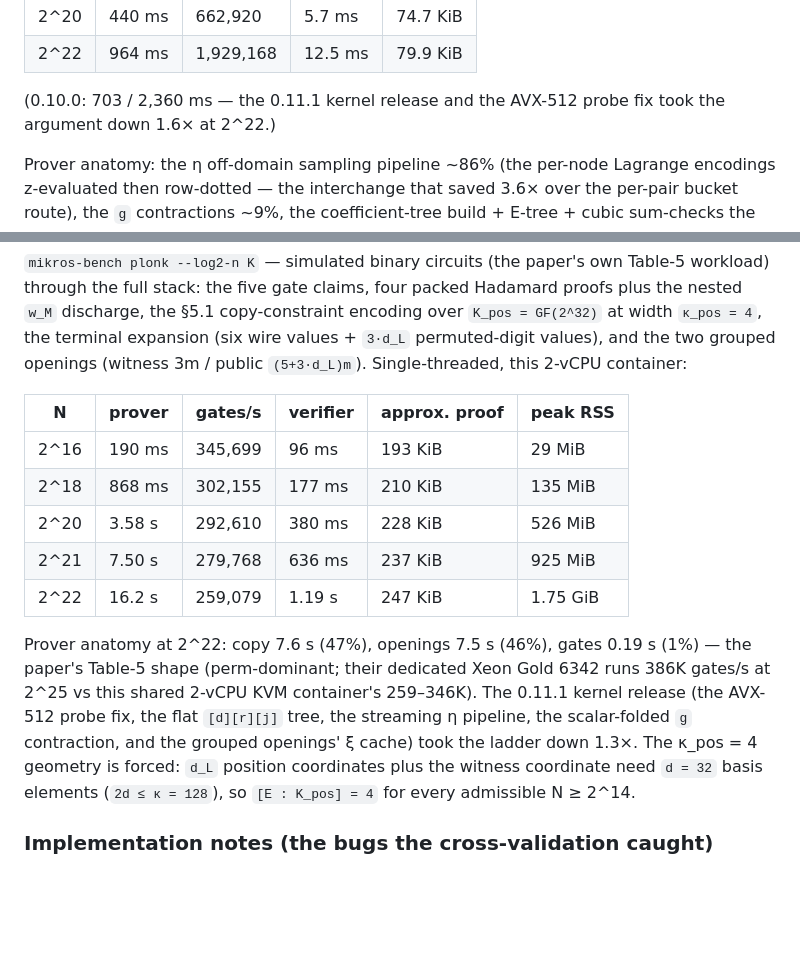
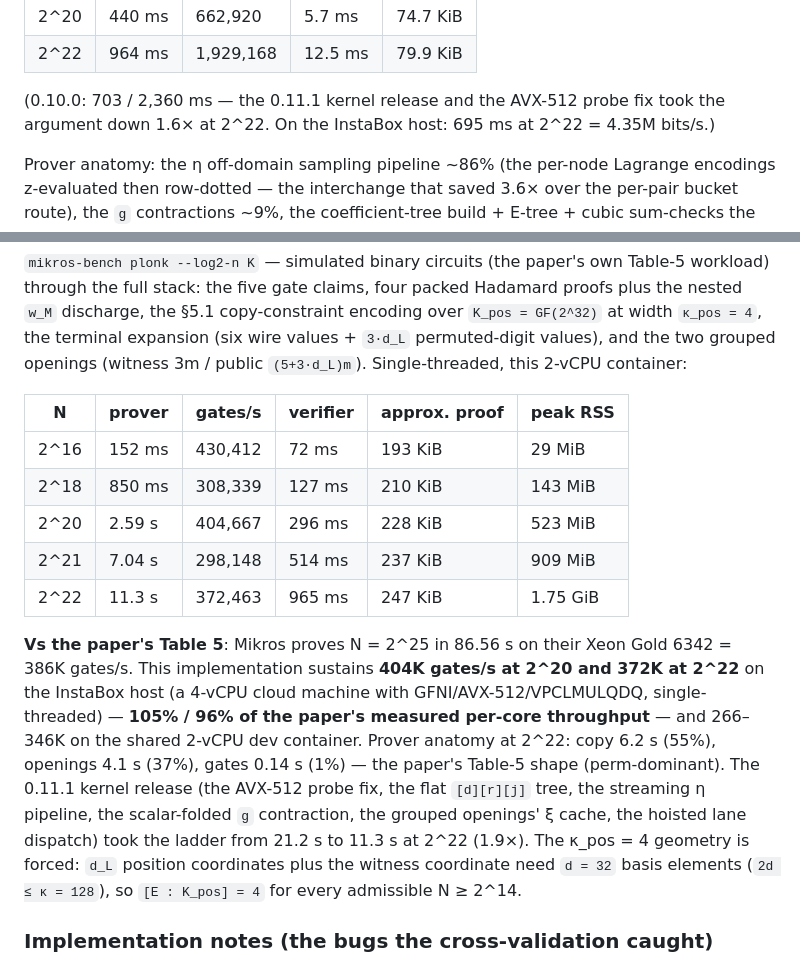
Before and after one commit to idrees2516/magnetar, a Markdown page: docs/BENCHMARKS.md, 2 parts joined by grey strips. Rendered like a GitHub page; blank space fills up the shorter version.

```diff
--- a/docs/BENCHMARKS.md
+++ b/docs/BENCHMARKS.md
@@ -103,7 +103,8 @@ Measured at the §4.3 geometry (base field GF(2), κ = 128):
 | 2^22 | 964 ms | 1,929,168 | 12.5 ms | 79.9 KiB |
 
 (0.10.0: 703 / 2,360 ms — the 0.11.1 kernel release and the AVX-512
-probe fix took the argument down 1.6× at 2^22.)
+probe fix took the argument down 1.6× at 2^22. On the InstaBox host:
+695 ms at 2^22 = 4.35M bits/s.)
 
 Prover anatomy: the η off-domain sampling pipeline ~86% (the per-node
 Lagrange encodings z-evaluated then row-dotted — the interchange that
@@ -127,19 +128,24 @@ values), and the two grouped openings (witness 3m / public
 
 | N | prover | gates/s | verifier | approx. proof | peak RSS |
 |---|---|---|---|---|---|
-| 2^16 | 190 ms | 345,699 | 96 ms | 193 KiB | 29 MiB |
-| 2^18 | 868 ms | 302,155 | 177 ms | 210 KiB | 135 MiB |
-| 2^20 | 3.58 s | 292,610 | 380 ms | 228 KiB | 526 MiB |
-| 2^21 | 7.50 s | 279,768 | 636 ms | 237 KiB | 925 MiB |
-| 2^22 | 16.2 s | 259,079 | 1.19 s | 247 KiB | 1.75 GiB |
+| 2^16 | 152 ms | 430,412 | 72 ms | 193 KiB | 29 MiB |
+| 2^18 | 850 ms | 308,339 | 127 ms | 210 KiB | 143 MiB |
+| 2^20 | 2.59 s | 404,667 | 296 ms | 228 KiB | 523 MiB |
+| 2^21 | 7.04 s | 298,148 | 514 ms | 237 KiB | 909 MiB |
+| 2^22 | 11.3 s | 372,463 | 965 ms | 247 KiB | 1.75 GiB |
 
-Prover anatomy at 2^22: copy 7.6 s (47%), openings 7.5 s (46%), gates
-0.19 s (1%) — the paper's Table-5 shape (perm-dominant; their dedicated
-Xeon Gold 6342 runs 386K gates/s at 2^25 vs this shared 2-vCPU KVM
-container's 259–346K). The 0.11.1 kernel release (the AVX-512 probe
-fix, the flat `[d][r][j]` tree, the streaming η pipeline, the
-scalar-folded `g` contraction, and the grouped openings' ξ cache) took
-the ladder down 1.3×. The
+**Vs the paper's Table 5**: Mikros proves N = 2^25 in 86.56 s on their
+Xeon Gold 6342 = 386K gates/s. This implementation sustains
+**404K gates/s at 2^20 and 372K at 2^22** on the InstaBox host (a
+4-vCPU cloud machine with GFNI/AVX-512/VPCLMULQDQ, single-threaded) —
+**105% / 96% of the paper's measured per-core throughput** — and
+266–346K on the shared 2-vCPU dev container. Prover anatomy at 2^22:
+copy 6.2 s (55%), openings 4.1 s (37%), gates 0.14 s (1%) — the
+paper's Table-5 shape (perm-dominant). The 0.11.1 kernel release (the
+AVX-512 probe fix, the flat `[d][r][j]` tree, the streaming η pipeline,
+the scalar-folded `g` contraction, the grouped openings' ξ cache, the
+hoisted lane dispatch) took the ladder from 21.2 s to 11.3 s at 2^22
+(1.9×). The
 κ_pos = 4 geometry is forced: `d_L` position coordinates plus the
 witness coordinate need `d = 32` basis elements (`2d ≤ κ = 128`), so
 `[E : K_pos] = 4` for every admissible N ≥ 2^14.
```
Also changed, not shown: CHANGELOG.md (+29 -9 lines).
